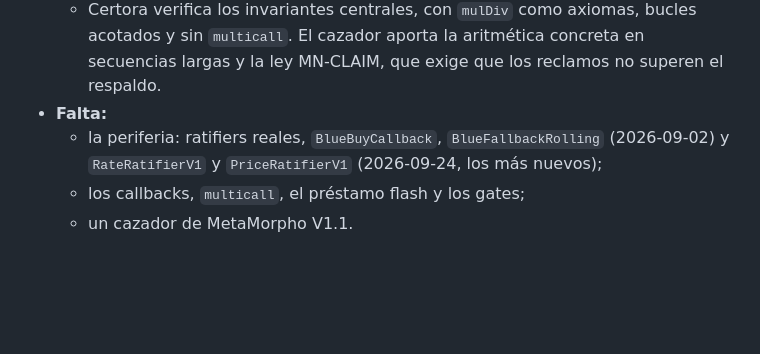
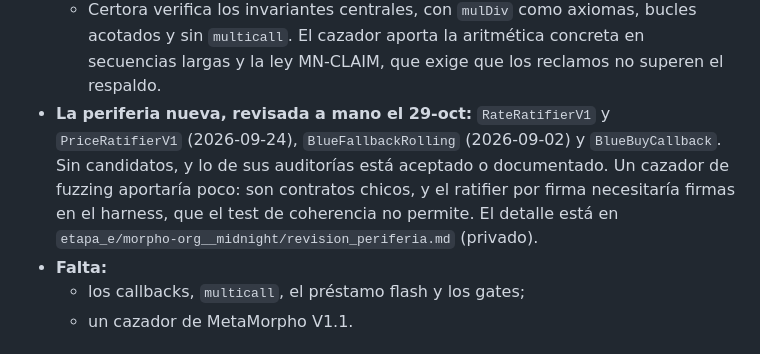
Before and after one commit to bbarrionuevo/nexus, a Markdown page: docs/TRASPASO.md, the part around the change. GitHub-like rendering; blank space fills up the shorter version.

Commit message:
Traspaso: periferia nueva de Midnight revisada a mano, sin candidatos
Co-Authored-By: Claude Opus 5.5 <noreply@anthropic.com>

```diff
--- a/docs/TRASPASO.md
+++ b/docs/TRASPASO.md
@@ -389,9 +389,12 @@ En orden de prioridad:
      - Certora verifica los invariantes centrales, con `mulDiv` como axiomas, bucles acotados y sin `multicall`.
      El cazador aporta la aritmética concreta en secuencias largas y la ley MN-CLAIM, que exige que los reclamos no
      superen el respaldo.
+   - **La periferia nueva, revisada a mano el 29-oct:** `RateRatifierV1` y `PriceRatifierV1` (2026-09-24),
+     `BlueFallbackRolling` (2026-09-02) y `BlueBuyCallback`. Sin candidatos, y lo de sus auditorías está aceptado o
+     documentado. Un cazador de fuzzing aportaría poco: son contratos chicos, y el ratifier por firma necesitaría
+     firmas en el harness, que el test de coherencia no permite. El detalle está en
+     `etapa_e/morpho-org__midnight/revision_periferia.md` (privado).
    - **Falta:**
-     - la periferia: ratifiers reales, `BlueBuyCallback`, `BlueFallbackRolling` (2026-09-02) y `RateRatifierV1` y
-       `PriceRatifierV1` (2026-09-24, los más nuevos);
      - los callbacks, `multicall`, el préstamo flash y los gates;
      - un cazador de MetaMorpho V1.1.
 
```
